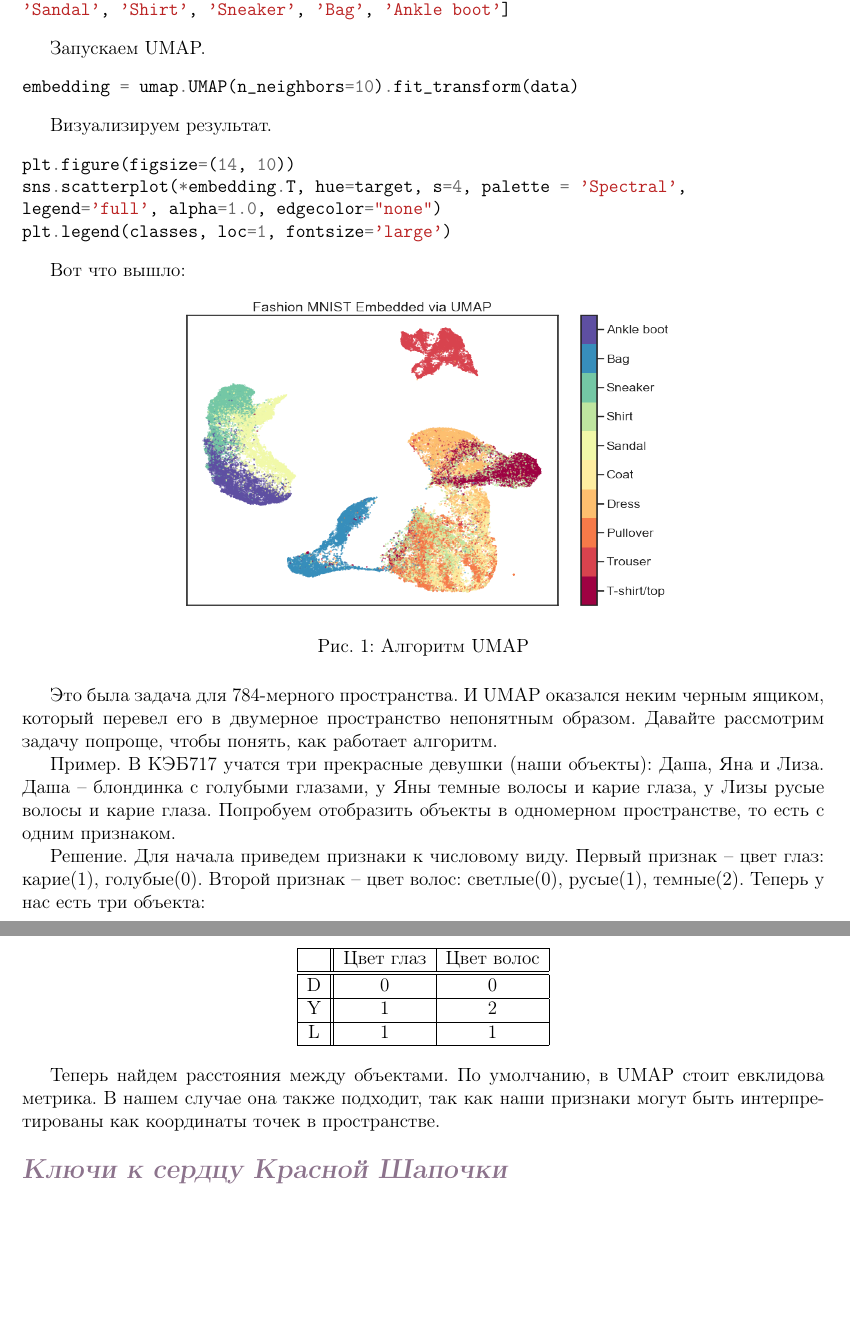
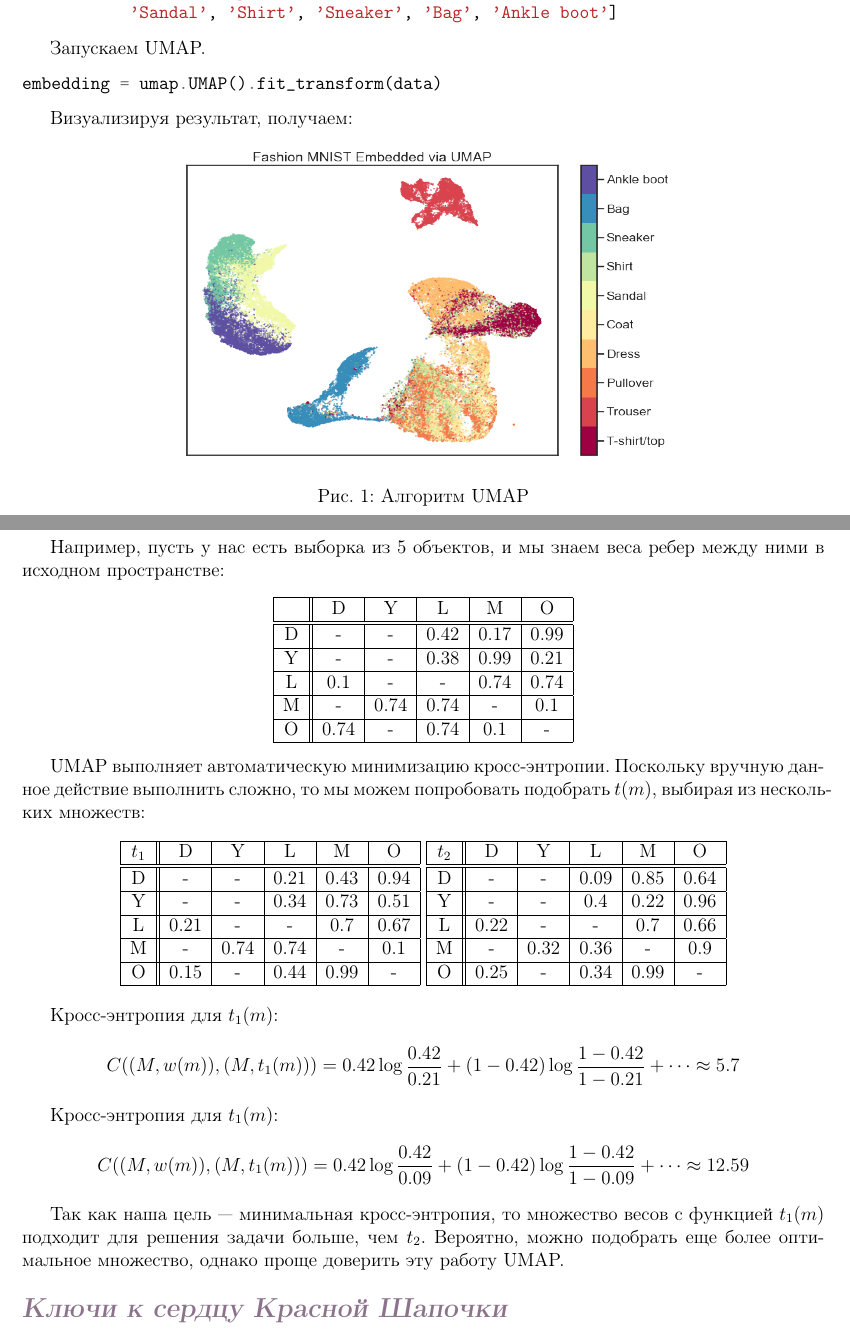
Before and after one commit to oomaystrenko/entropy, a LaTeX document (Entropia_1.tex, which reads umap_applications.tex): two parts of pages 8 and 9 of 11, joined at a grey line, cut so that both start at the same text, the shorter picture padded with empty space. Compiled offline with pdfLaTeX.

Commit message:
АААААААААААААААААААААААААААААААААААА

```diff
--- a/umap_applications.tex
+++ b/umap_applications.tex
@@ -94,23 +93,15 @@ target = np.hstack([train_labels, test_labels])
 	Cоздаем список из наименований одежды.
 \begin{minted}{Python}
 classes = ['T-shirt/top', 'Trouser', 'Pullover', 'Dress', 'Coat',
-'Sandal', 'Shirt', 'Sneaker', 'Bag', 'Ankle boot']
+	   'Sandal', 'Shirt', 'Sneaker', 'Bag', 'Ankle boot']
 \end{minted}
 
 Запускаем UMAP.
 \begin{minted}{Python}
-embedding = umap.UMAP(n_neighbors=10).fit_transform(data)
+embedding = umap.UMAP().fit_transform(data)
 \end{minted}
 
-	Визуализируем результат.
-	\begin{minted}{Python}
-plt.figure(figsize=(14, 10))
-sns.scatterplot(*embedding.T, hue=target, s=4, palette = 'Spectral',
-legend='full', alpha=1.0, edgecolor="none")
-plt.legend(classes, loc=1, fontsize='large')
-	\end{minted}
-
-Вот что вышло:
+Визуализируя результат, получаем:
 
 \begin{figure}[bh]
 	\noindent\centering{
@@ -120,25 +111,75 @@ plt.legend(classes, loc=1, fontsize='large')
 	\label{figCurves}
 \end{figure}
 
-Это была задача для 784-мерного пространства. И UMAP оказался неким черным ящиком, который перевел его в двумерное пространство непонятным образом. Давайте рассмотрим задачу попроще, чтобы понять, как работает алгоритм.
+Получить два новых признака из исходных можно очень многими способами. Но они должны описывать выборку как можно лучше - чтобы при визуализации мы видели не случайно нарисованное изображение, а отображение начального пространства.
 
-Пример. В КЭБ717 учатся три прекрасные девушки (наши объекты): Даша, Яна и Лиза. Даша -- блондинка с голубыми глазами, у Яны темные волосы и карие глаза, у Лизы русые волосы и карие глаза. Попробуем отобразить объекты в одномерном пространстве, то есть с одним признаком.
+Именно тут алгоритм применяет кросс-энтропию. Однако не совсем обычную, а кросс-энтропию нечетких множеств\footnote{Нечеткое множество --- множество, элементы которого принадлежат ему с некоторой вероятностью.}, которая показывает, насколько одно множество отличается от другого. UMAP - алгоритм, выполняющий построение ориентированного взвешенного графа, чтобы перевести его в низкоразмерное пространство. Поэтому в нашем случае нечеткие множества состоят из ребер, соединяющих объекты --- ребро между двумя объектами может либо существовать с вероятностью $w$, либо не существовать с вероятностью $1-w$, где $w$ - вес ребра в исходном пространстве.
 
-Решение. Для начала приведем признаки к числовому виду. Первый признак -- цвет глаз: карие(1), голубые(0). Второй признак -- цвет волос: светлые(0), русые(1), темные(2). Теперь у нас есть три объекта:
+Энтропия нечетких множеств отличается от обычной энтропии для дискретных случайных величин тем, что вместо вероятностей записывается функция принадлежности элемента к множеству. Кросс-энтропия содержит в себе отношение двух функций принадлежности множеств, которые мы сравниваем. Формула для UMAP сравнивает одно и то же множество, но с разными функциями принадлежности, соответствующими высокоразмерному ($w$)и низкоразмерному пространствам ($t$):
 
+\[C((M, w(m)), (M, t(m))) = \sum_{m \in M} w(m) \log \left(\frac{w(m)}{t(m)}\right) + (1 - w(m)) \log \left(\frac{1 - w(m)}{1 - t(m)}\right)\]
+
+Например, пусть у нас есть выборка из 5 объектов, и мы знаем веса ребер между ними в исходном пространстве:
 \begin{center}
-	\begin{tabular}{|c||c|c|}
+	\begin{tabular}{|c||c|c|c|c|c|}
 		\hline
-		 & Цвет глаз & Цвет волос\\
+		& D & Y & L & M & O\\
 		\hline
 		\hline
-		D & 0 & 0\\
+		D & - & - & 0.42 & 0.17 & 0.99\\
 		\hline
-		Y & 1 & 2\\
+		Y & - & - & 0.38 & 0.99 & 0.21\\
 		\hline
-		L & 1 & 1 \\
+		L & 0.1 & - & - & 0.74 & 0.74 \\
+		\hline
+		M & - & 0.74 & 0.74 & - & 0.1 \\
+		\hline
+		O & 0.74 & - & 0.74 & 0.1 & -\\
 		\hline
 	\end{tabular}
 \end{center}
 
-Теперь найдем расстояния между объектами. По умолчанию, в UMAP стоит евклидова метрика. В нашем случае она также подходит, так как наши признаки могут быть интерпретированы как координаты точек в пространстве.
+UMAP выполняет автоматическую минимизацию кросс-энтропии. Поскольку вручную данное действие выполнить сложно, то мы можем попробовать подобрать $t(m)$, выбирая из нескольких множеств:
+
+\begin{center}
+	\begin{tabular}{|c||c|c|c|c|c|}
+		\hline
+		$t_1$ & D & Y & L & M & O \\
+		\hline
+		\hline
+		D & - & - & 0.21 & 0.43 & 0.94 \\
+		\hline
+		Y & - & - & 0.34 & 0.73 & 0.51 \\
+		\hline
+		L & 0.21 & - & - & 0.7 & 0.67 \\
+		\hline
+		M & - & 0.74 & 0.74 & - & 0.1 \\
+		\hline
+		O & 0.15 & - & 0.44 & 0.99 & - \\
+		\hline
+	\end{tabular}
+	\begin{tabular}{|c||c|c|c|c|c|}
+		\hline
+		$t_2$ & D & Y & L & M & O\\
+		\hline
+		\hline
+		D & - & - & 0.09 & 0.85 & 0.64\\
+		\hline
+		Y & - & - & 0.4 & 0.22 & 0.96\\
+		\hline
+		L & 0.22 & - & - & 0.7 & 0.66\\
+		\hline
+		M & - & 0.32 & 0.36 & - & 0.9 \\
+		\hline
+		O & 0.25 & - & 0.34 & 0.99 & -\\
+		\hline
+	\end{tabular}
+\end{center}
+
+Кросс-энтропия для $t_1(m)$:
+\[C((M, w(m)), (M, t_1(m))) = 0.42\log \frac{0.42}{0.21} + (1-0.42)\log \frac{1-0.42}{1-0.21} + \cdots \approx 5.7\]
+
+Кросс-энтропия для $t_1(m)$:
+\[C((M, w(m)), (M, t_1(m))) = 0.42\log \frac{0.42}{0.09} + (1-0.42)\log \frac{1-0.42}{1-0.09} + \cdots \approx 12.59\]
+
+Так как наша цель --- минимальная кросс-энтропия, то множество весов с функцией $t_1(m)$ подходит для решения задачи больше, чем $t_2$. Вероятно, можно подобрать еще более оптимальное множество, однако проще доверить эту работу UMAP.
```
Also changed, not shown: dop_file.tex (added, +35 -0 lines), Entropia_1.pdf, umap_applications.tex (7 more changed lines), 5 other files.
